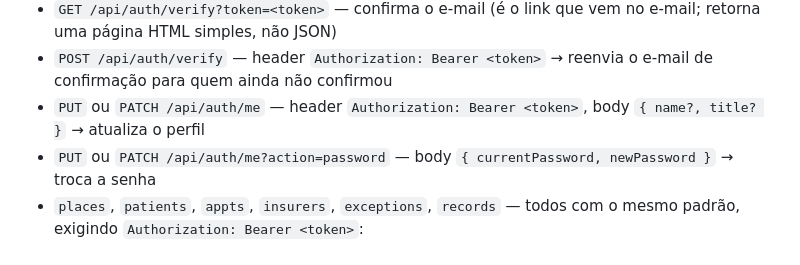
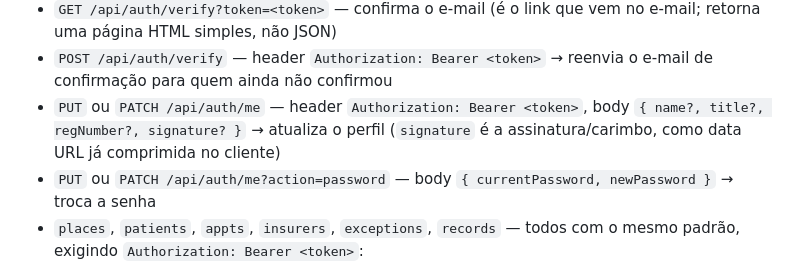
Before and after one commit to phmacieldev/minha-agenda, a Markdown page: README.md, the part around the change. Drawn GitHub-style.

Commit message:
Documenta os novos campos do perfil no README
Co-Authored-By: Claude Sonnet 5 <noreply@anthropic.com>

```diff
--- a/README.md
+++ b/README.md
@@ -117,7 +117,7 @@ Se mudar o schema (`supabase/schema.sql`) depois de já ter subido o banco uma v
 - `GET /api/auth/me` — header `Authorization: Bearer <token>` → dados da usuária logada, incluindo `emailVerified`
 - `GET /api/auth/verify?token=<token>` — confirma o e-mail (é o link que vem no e-mail; retorna uma página HTML simples, não JSON)
 - `POST /api/auth/verify` — header `Authorization: Bearer <token>` → reenvia o e-mail de confirmação para quem ainda não confirmou
-- `PUT` ou `PATCH /api/auth/me` — header `Authorization: Bearer <token>`, body `{ name?, title? }` → atualiza o perfil
+- `PUT` ou `PATCH /api/auth/me` — header `Authorization: Bearer <token>`, body `{ name?, title?, regNumber?, signature? }` → atualiza o perfil (`signature` é a assinatura/carimbo, como data URL já comprimida no cliente)
 - `PUT` ou `PATCH /api/auth/me?action=password` — body `{ currentPassword, newPassword }` → troca a senha
 - `places`, `patients`, `appts`, `insurers`, `exceptions`, `records` — todos com o mesmo padrão, exigindo `Authorization: Bearer <token>`:
   - `GET /api/{recurso}` — lista (appts e exceptions aceitam `?from=YYYY-MM-DD&to=YYYY-MM-DD`; appts também aceita `?placeId=`; records aceita `?patientId=`)
```
